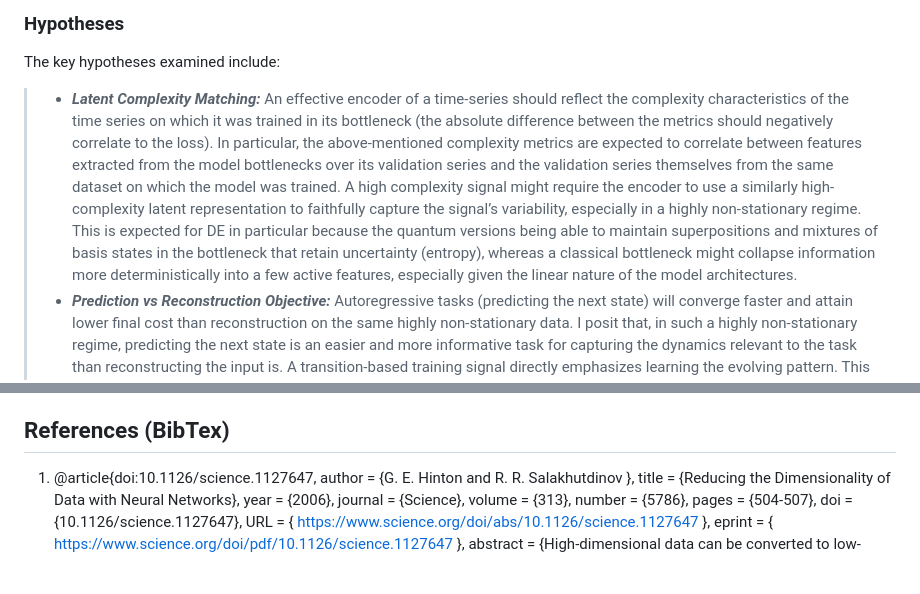
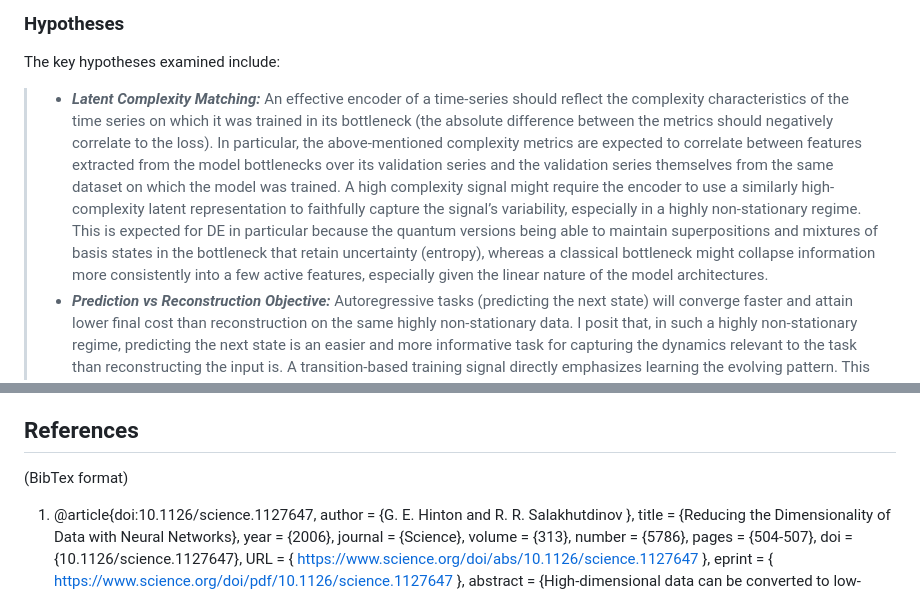
Before and after one commit to TimeDelta/q-vs-c_enc_dec_nonstationary, a Markdown page: README.md, 2 parts joined by grey strips. GitHub-like rendering; blank space fills up the shorter version.

Commit message:
minor paper changes

```diff
--- a/README.md
+++ b/README.md
@@ -41,7 +41,7 @@ In summary, this paper drafts a systematic study of how learning objective (reco
 
 ### Hypotheses
 The key hypotheses examined include:
-> - ***Latent Complexity Matching:*** An effective encoder of a time-series should reflect the complexity characteristics of the time series on which it was trained in its bottleneck (the absolute difference between the metrics should negatively correlate to the loss). In particular, the above-mentioned complexity metrics are expected to correlate between features extracted from the model bottlenecks over its validation series and the validation series themselves from the same dataset on which the model was trained. A high complexity signal might require the encoder to use a similarly high-complexity latent representation to faithfully capture the signal’s variability, especially in a highly non-stationary regime. This is expected for DE in particular because the quantum versions being able to maintain superpositions and mixtures of basis states in the bottleneck that retain uncertainty (entropy), whereas a classical bottleneck might collapse information more deterministically into a few active features, especially given the linear nature of the model architectures.
+> - ***Latent Complexity Matching:*** An effective encoder of a time-series should reflect the complexity characteristics of the time series on which it was trained in its bottleneck (the absolute difference between the metrics should negatively correlate to the loss). In particular, the above-mentioned complexity metrics are expected to correlate between features extracted from the model bottlenecks over its validation series and the validation series themselves from the same dataset on which the model was trained. A high complexity signal might require the encoder to use a similarly high-complexity latent representation to faithfully capture the signal’s variability, especially in a highly non-stationary regime. This is expected for DE in particular because the quantum versions being able to maintain superpositions and mixtures of basis states in the bottleneck that retain uncertainty (entropy), whereas a classical bottleneck might collapse information more consistently into a few active features, especially given the linear nature of the model architectures.
 > - ***Prediction vs Reconstruction Objective:*** Autoregressive tasks (predicting the next state) will converge faster and attain lower final cost than reconstruction on the same highly non-stationary data. I posit that, in such a highly non-stationary regime, predicting the next state is an easier and more informative task for capturing the dynamics relevant to the task than reconstructing the input is. A transition-based training signal directly emphasizes learning the evolving pattern. This should translate into better alignment with the dataset’s complexity (e.g., chaotic or highly complex sequences should force the model to utilize its capacity more effectively) because . This paper will also assess if transition encoders indeed show improved training efficiency (more negative slope to the reconstruction/prediction loss history). Additionally, an examination will be done into whether the learned latent representations from transition models correlate more strongly with known complexity measures (i.e. higher latent entropy for higher complexity data), supporting the idea that they “encode complexity” more faithfully than an ENC-DEC trained on reconstruction.
 > - ***Recurrent vs Feedforward:*** Recurrent models will outperform non-recurrent models in final loss because the hidden state contains temporal information relevant to the nonstationarity but the difference will be smaller in the quantum architecture because of the facts that its latent state is exponentially larger than its classical counterpart despite having a single qubit per feature and that the quantum embedding only uses single-qubit rotation gates, thus preventing full utilization of the embedding space. Moreover, recurrent encoders will exhibit different bottleneck characteristics, potentially higher entropy, since the hidden state provides an additional pathway to carry information. An additional hypothesis is that recurrence being added to the autoencoder objective will not be enough to outcompete the autoregressive versions without recursion, especially since the implemented recursion adds only a single extra parameter.
 > - ***Quantum vs Classical:*** In their cost histories, quantum models will have higher mean absolute first and second derivatives during training because they often exhibit highly non-linear loss landscapes (Holzer, 2024) despite attempting to increase the similarity of the classical and quantum loss landscapes by mixing the effects of the classical parameters in the linear layers [(details)](#model-architectures-and-methods). Upon analyzing the power spectrum of the loss gradients over training iterations, an additional expectation is to see more high-frequency fluctuations for quantum models, reflecting parameter interference effects and more rapid changes as the quantum circuit parameters navigate a more rugged loss landscape.
@@ -126,7 +126,8 @@ For further analysis in the quantum realm only, correlations are made between ea
 - U = Unitary
 - VNE = VonNeumann Entropy
 
-## References (BibTex)
+## References
+(BibTex format)
 1. @article{doi:10.1126/science.1127647,
   author   = {G. E. Hinton  and R. R. Salakhutdinov },
   title    = {Reducing the Dimensionality of Data with Neural Networks},
```
Also changed, not shown: other parts of README.md (+1 -1 lines).
